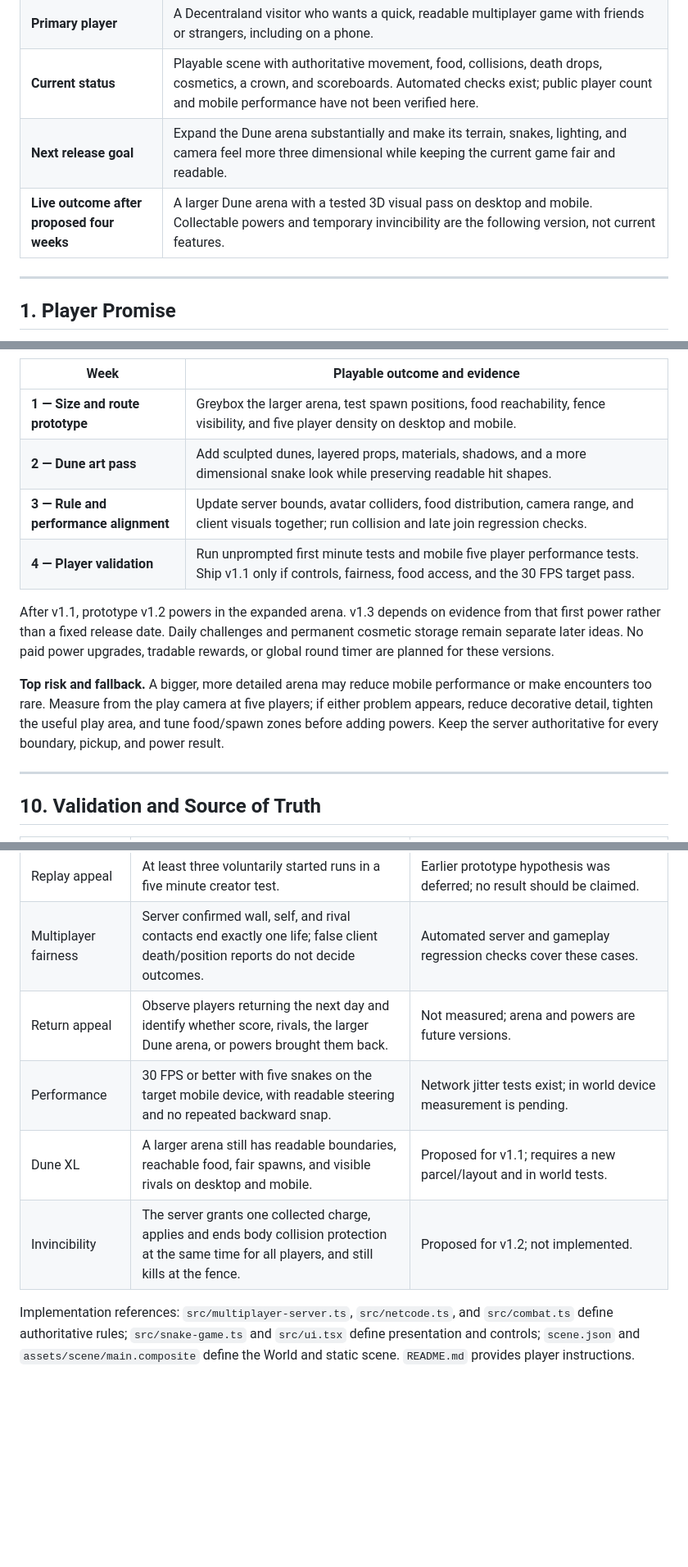
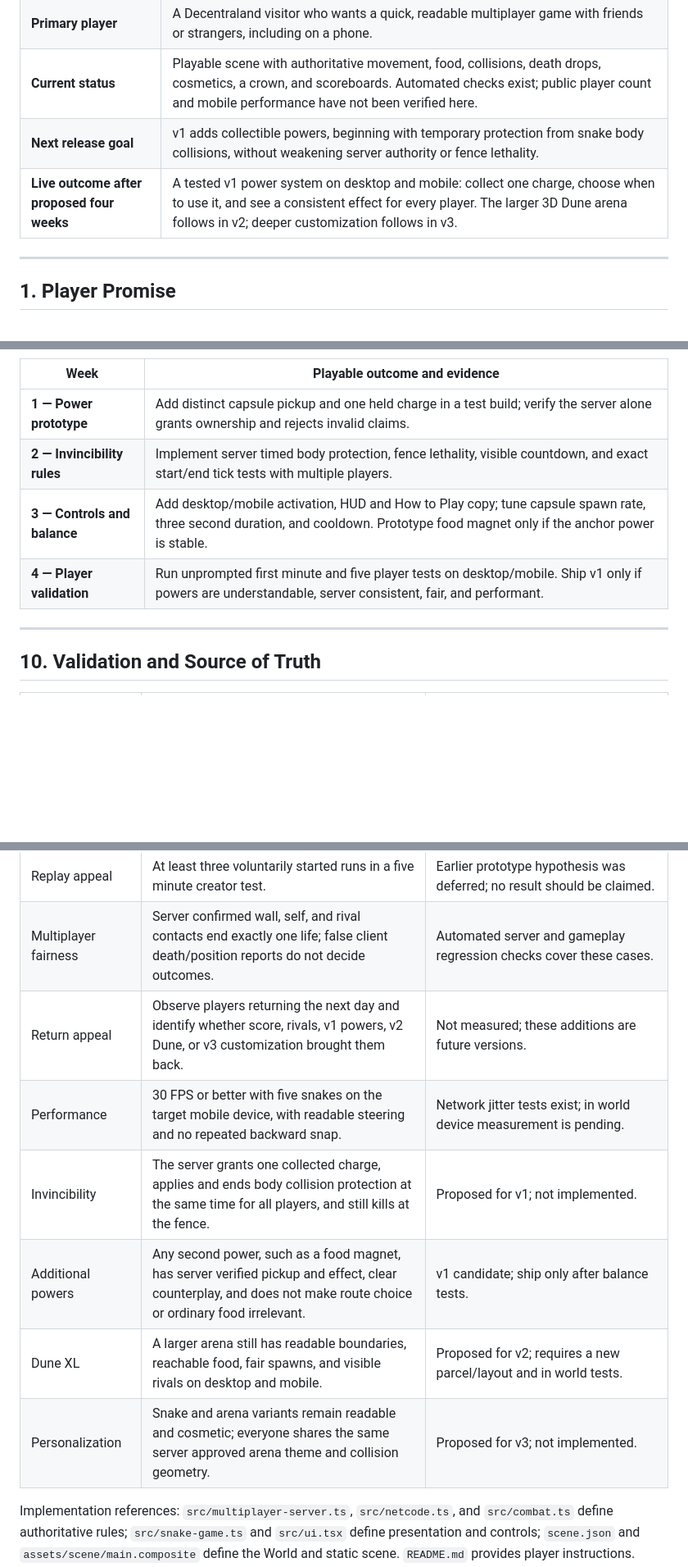
Before and after one commit to biancamontesanti/SnakeCluster, a Markdown page: design/gdd.md, 3 parts joined by grey strips. Shown at 82% size. Drawn GitHub-style; blank space fills up the shorter version.

```diff
--- a/design/gdd.md
+++ b/design/gdd.md
@@ -23,8 +23,8 @@
 | **Player promise** | Become a colorful snake, eat energy to grow, spend length to boost, and outmaneuver other players for the crown. |
 | **Primary player** | A Decentraland visitor who wants a quick, readable multiplayer game with friends or strangers, including on a phone. |
 | **Current status** | Playable scene with authoritative movement, food, collisions, death drops, cosmetics, a crown, and scoreboards. Automated checks exist; public player count and mobile performance have not been verified here. |
-| **Next release goal** | Expand the Dune arena substantially and make its terrain, snakes, lighting, and camera feel more three dimensional while keeping the current game fair and readable. |
-| **Live outcome after proposed four weeks** | A larger Dune arena with a tested 3D visual pass on desktop and mobile. Collectable powers and temporary invincibility are the following version, not current features. |
+| **Next release goal** | v1 adds collectible powers, beginning with temporary protection from snake body collisions, without weakening server authority or fence lethality. |
+| **Live outcome after proposed four weeks** | A tested v1 power system on desktop and mobile: collect one charge, choose when to use it, and see a consistent effect for every player. The larger 3D Dune arena follows in v2; deeper customization follows in v3. |
 
 ---
 
@@ -218,14 +224,10 @@ Add the power action to How to Play when this version ships. On mobile, its butt
 
 | Week | Playable outcome and evidence |
 | --- | --- |
-| **1 — Size and route prototype** | Greybox the larger arena, test spawn positions, food reachability, fence visibility, and five player density on desktop and mobile. |
-| **2 — Dune art pass** | Add sculpted dunes, layered props, materials, shadows, and a more dimensional snake look while preserving readable hit shapes. |
-| **3 — Rule and performance alignment** | Update server bounds, avatar colliders, food distribution, camera range, and client visuals together; run collision and late join regression checks. |
-| **4 — Player validation** | Run unprompted first minute tests and mobile five player performance tests. Ship v1.1 only if controls, fairness, food access, and the 30 FPS target pass. |
-
-After v1.1, prototype v1.2 powers in the expanded arena. v1.3 depends on evidence from that first power rather than a fixed release date. Daily challenges and permanent cosmetic storage remain separate later ideas. No paid power upgrades, tradable rewards, or global round timer are planned for these versions.
-
-**Top risk and fallback.** A bigger, more detailed arena may reduce mobile performance or make encounters too rare. Measure from the play camera at five players; if either problem appears, reduce decorative detail, tighten the useful play area, and tune food/spawn zones before adding powers. Keep the server authoritative for every boundary, pickup, and power result.
+| **1 — Power prototype** | Add distinct capsule pickup and one held charge in a test build; verify the server alone grants ownership and rejects invalid claims. |
+| **2 — Invincibility rules** | Implement server timed body protection, fence lethality, visible countdown, and exact start/end tick tests with multiple players. |
+| **3 — Controls and balance** | Add desktop/mobile activation, HUD and How to Play copy; tune capsule spawn rate, three second duration, and cooldown. Prototype food magnet only if the anchor power is stable. |
+| **4 — Player validation** | Run unprompted first minute and five player tests on desktop/mobile. Ship v1 only if powers are understandable, server consistent, fair, and performant. |
 
 ---
 
@@ -237,10 +239,12 @@ After v1.1, prototype v1.2 powers in the expanded arena. v1.3 depends on evidenc
 | Cross platform control | One controlled 60 second run with an intentional boost on desktop **and** mobile. | Desktop mechanical smoke is documented in `design/01-find-the-fun/`; creator feel pass and mobile pass remain unreported. |
 | Replay appeal | At least three voluntarily started runs in a five minute creator test. | Earlier prototype hypothesis was deferred; no result should be claimed. |
 | Multiplayer fairness | Server confirmed wall, self, and rival contacts end exactly one life; false client death/position reports do not decide outcomes. | Automated server and gameplay regression checks cover these cases. |
-| Return appeal | Observe players returning the next day and identify whether score, rivals, the larger Dune arena, or powers brought them back. | Not measured; arena and powers are future versions. |
+| Return appeal | Observe players returning the next day and identify whether score, rivals, v1 powers, v2 Dune, or v3 customization brought them back. | Not measured; these additions are future versions. |
 | Performance | 30 FPS or better with five snakes on the target mobile device, with readable steering and no repeated backward snap. | Network jitter tests exist; in world device measurement is pending. |
-| Dune XL | A larger arena still has readable boundaries, reachable food, fair spawns, and visible rivals on desktop and mobile. | Proposed for v1.1; requires a new parcel/layout and in world tests. |
-| Invincibility | The server grants one collected charge, applies and ends body collision protection at the same time for all players, and still kills at the fence. | Proposed for v1.2; not implemented. |
+| Invincibility | The server grants one collected charge, applies and ends body collision protection at the same time for all players, and still kills at the fence. | Proposed for v1; not implemented. |
+| Additional powers | Any second power, such as a food magnet, has server verified pickup and effect, clear counterplay, and does not make route choice or ordinary food irrelevant. | v1 candidate; ship only after balance tests. |
+| Dune XL | A larger arena still has readable boundaries, reachable food, fair spawns, and visible rivals on desktop and mobile. | Proposed for v2; requires a new parcel/layout and in world tests. |
+| Personalization | Snake and arena variants remain readable and cosmetic; everyone shares the same server approved arena theme and collision geometry. | Proposed for v3; not implemented. |
 
 Implementation references: `src/multiplayer-server.ts`, `src/netcode.ts`, and `src/combat.ts` define authoritative rules; `src/snake-game.ts` and `src/ui.tsx` define presentation and controls; `scene.json` and `assets/scene/main.composite` define the World and static scene. `README.md` provides player instructions. `design/decisions.md` and `design/01-find-the-fun/` retain the earlier rationale and test history.
 
```
Also changed, not shown: other parts of design/gdd.md (+24 -18 lines).
